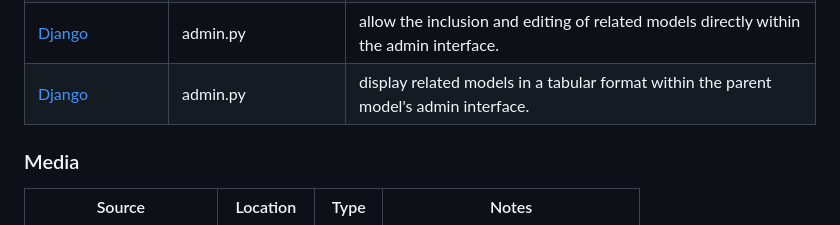
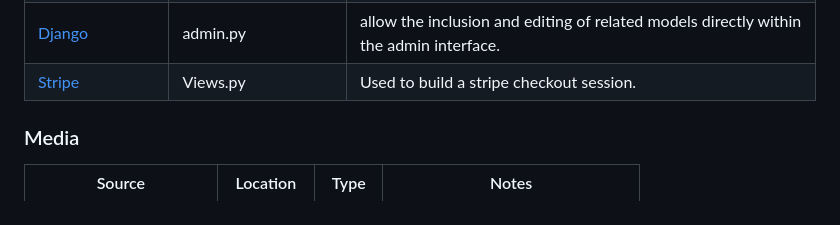
Before and after one commit to primarypigments/papas_pizza, a Markdown page: README.md, the part around the change printed below. GitHub-like rendering.

Commit message:
Update credits in readme

```diff
--- a/README.md
+++ b/README.md
@@ -724,5 +724,5 @@ The delployed Heroku application behaves slower.
 | [Django](https://docs.djangoproject.com/en/5.0/ref/contrib/admin/#django.contrib.admin.InlineModelAdmin) | admin.py | allow the inclusion and editing of related models directly within the admin interface. |
-| [Django](https://docs.djangoproject.com/en/5.0/ref/contrib/admin/#django.contrib.admin.TabularInline) | admin.py | display related models in a tabular format within the parent model's admin interface. |
+| [Stripe](https://docs.stripe.com/js/custom_checkout/session) | Views.py | Used to build a stripe checkout session. |
 
 ### Media
 
```
Also changed, not shown: other parts of README.md (+9 -9 lines).
